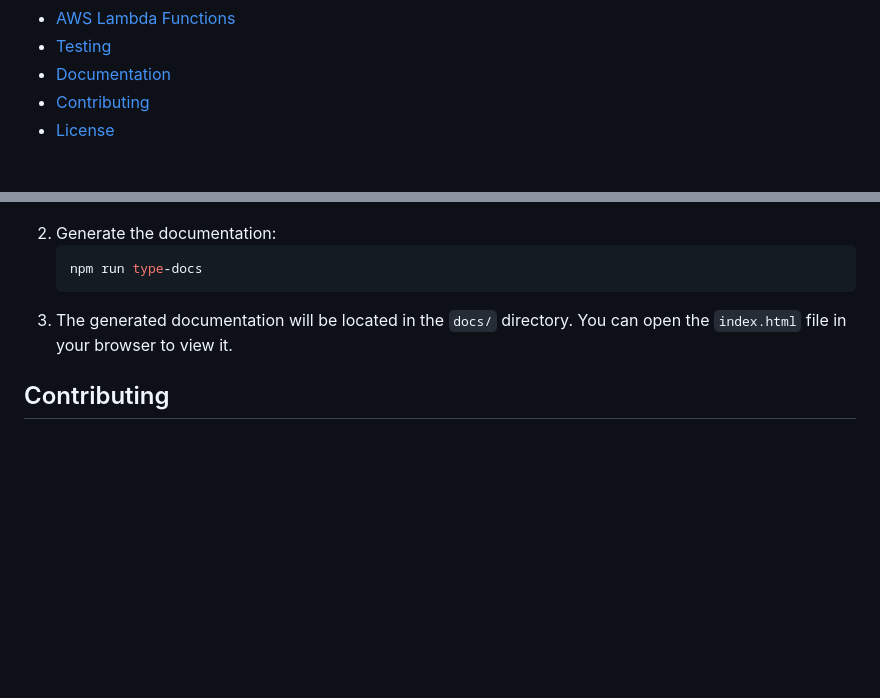
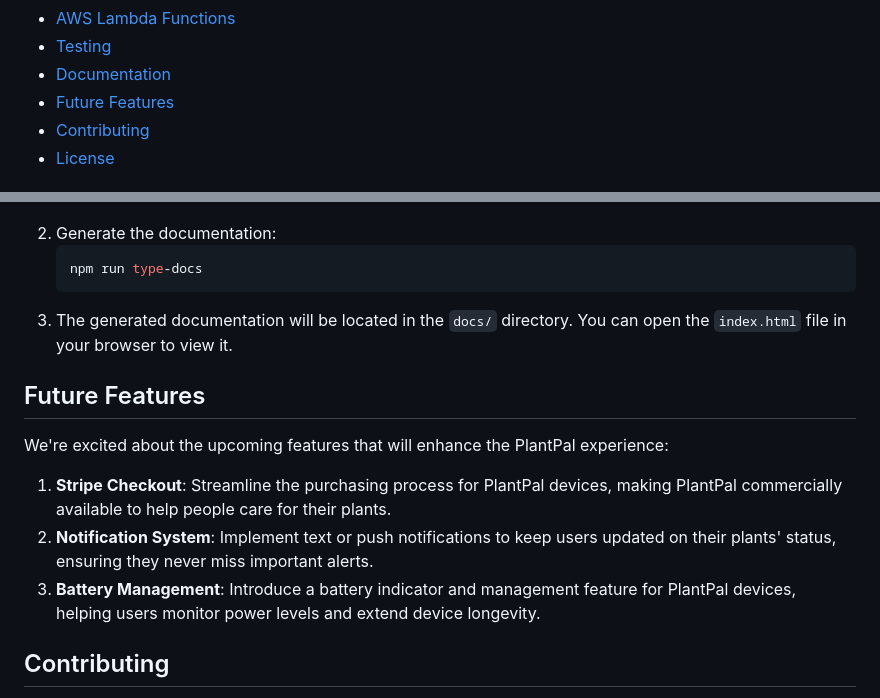
Before and after one commit to AdenWhitworth/plantpal_server, a Markdown page: README.md, 2 parts joined by grey strips. Rendered like a GitHub page; blank space fills up the shorter version.

````diff
--- a/README.md
+++ b/README.md
@@ -18,6 +18,7 @@ Welcome to the **PlantPal Server**, the backend API for PlantPal, an application
 - [AWS Lambda Functions](#aws-lambda-functions)
 - [Testing](#testing)
 - [Documentation](#documentation)
+- [Future Features](#future-features)
 - [Contributing](#contributing)
 - [License](#license)
 
@@ -228,6 +229,14 @@ This project uses [TypeDoc](https://typedoc.org/) to generate documentation from
    ```
 3. The generated documentation will be located in the `docs/` directory. You can open the `index.html` file in your browser to view it.
 
+## Future Features
+
+We're excited about the upcoming features that will enhance the PlantPal experience:
+
+1. **Stripe Checkout**: Streamline the purchasing process for PlantPal devices, making PlantPal commercially available to help people care for their plants.
+2. **Notification System**: Implement text or push notifications to keep users updated on their plants' status, ensuring they never miss important alerts.
+3. **Battery Management**: Introduce a battery indicator and management feature for PlantPal devices, helping users monitor power levels and extend device longevity.
+
 ## Contributing
 
 If you want to contribute to this project, feel free to open an issue or submit a pull request. Any contributions, from bug fixes to new features, are welcome!
````
